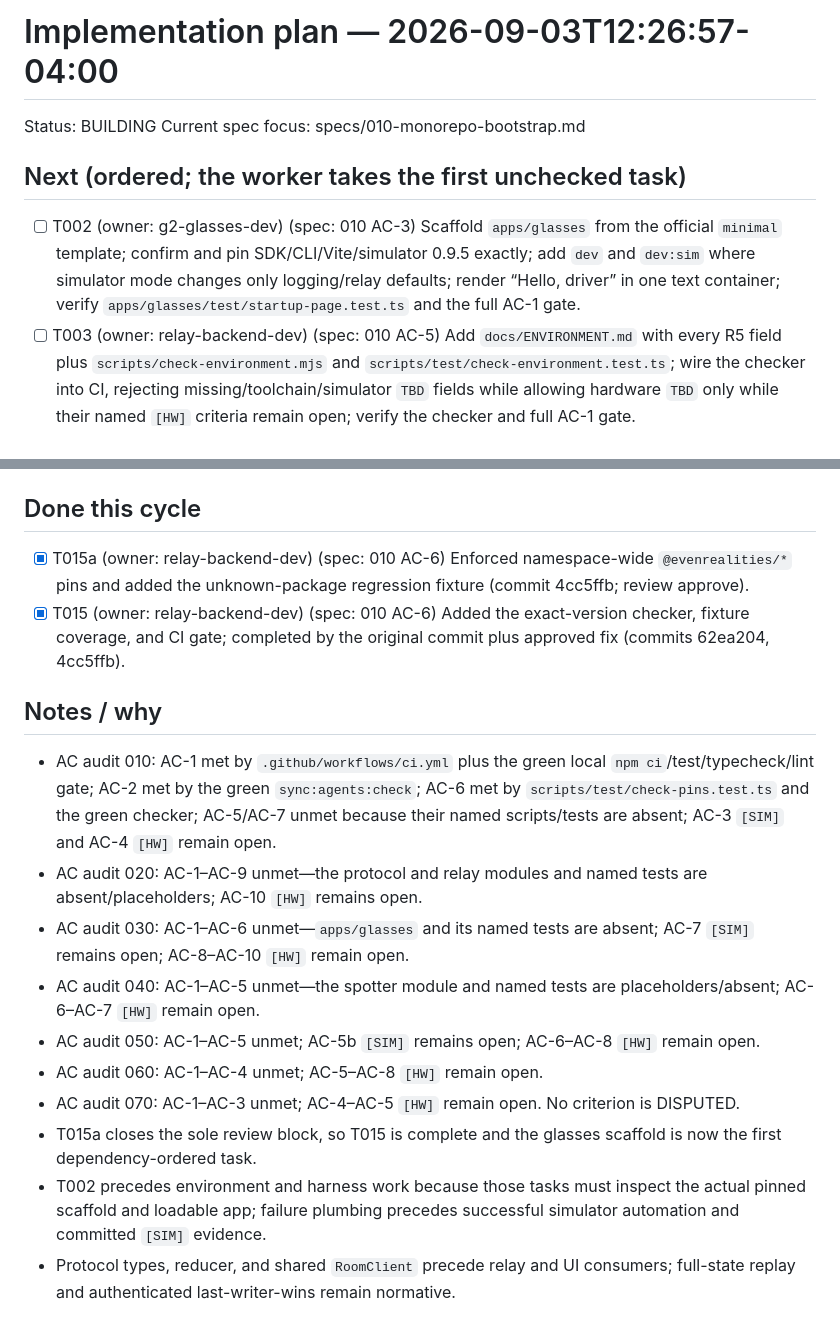
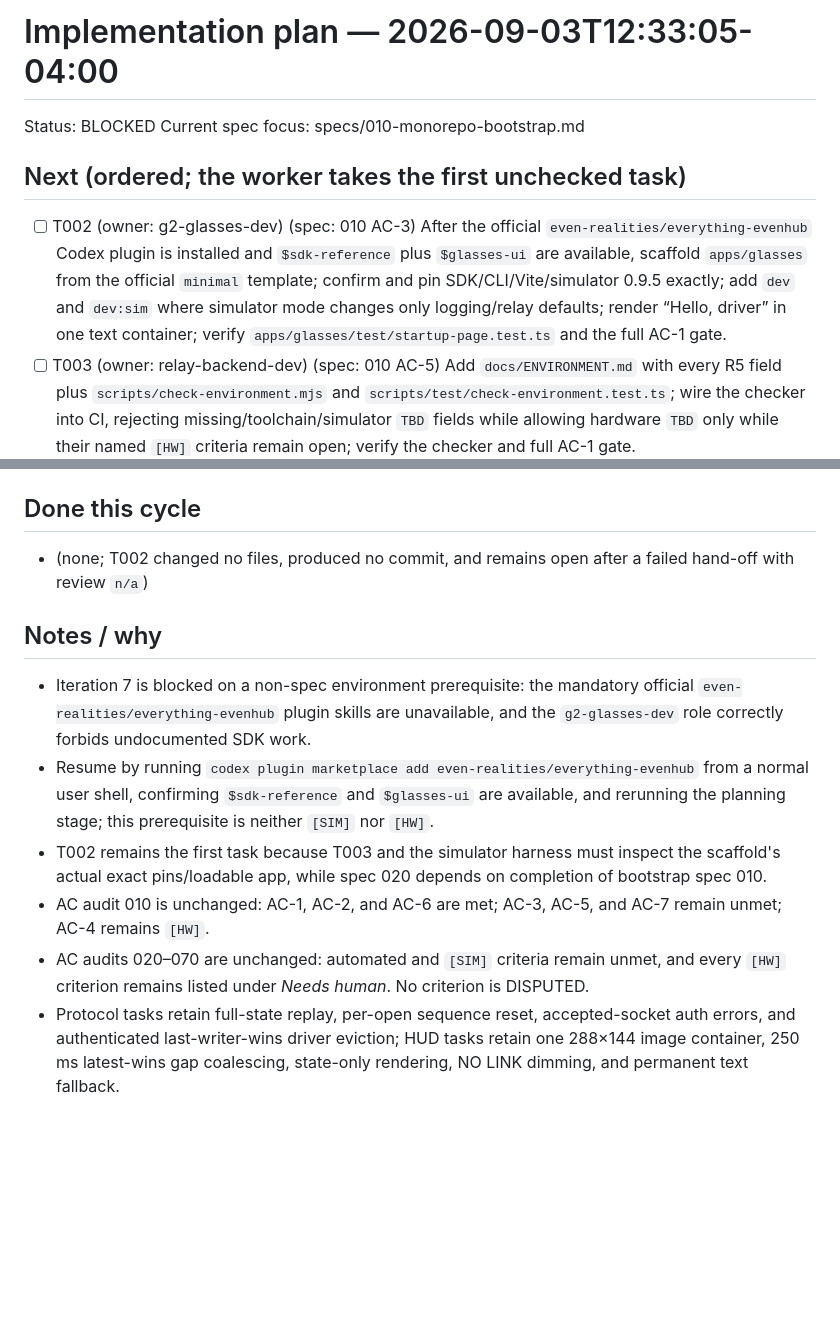
Before and after one commit to MS-aesthetic/g2-race-spotter, a Markdown page: IMPLEMENTATION_PLAN.md, 2 parts joined by grey strips. Rendered like a GitHub page; blank space fills up the shorter version.

```diff
--- a/IMPLEMENTATION_PLAN.md
+++ b/IMPLEMENTATION_PLAN.md
@@ -1,9 +1,9 @@
-# Implementation plan — 2026-09-03T12:26:57-04:00
-Status: BUILDING
+# Implementation plan — 2026-09-03T12:33:05-04:00
+Status: BLOCKED
 Current spec focus: specs/010-monorepo-bootstrap.md
 
 ## Next (ordered; the worker takes the first unchecked task)
-- [ ] T002 (owner: g2-glasses-dev) (spec: 010 AC-3) Scaffold `apps/glasses` from the official `minimal` template; confirm and pin SDK/CLI/Vite/simulator 0.9.5 exactly; add `dev` and `dev:sim` where simulator mode changes only logging/relay defaults; render “Hello, driver” in one text container; verify `apps/glasses/test/startup-page.test.ts` and the full AC-1 gate.
+- [ ] T002 (owner: g2-glasses-dev) (spec: 010 AC-3) After the official `even-realities/everything-evenhub` Codex plugin is installed and `$sdk-reference` plus `$glasses-ui` are available, scaffold `apps/glasses` from the official `minimal` template; confirm and pin SDK/CLI/Vite/simulator 0.9.5 exactly; add `dev` and `dev:sim` where simulator mode changes only logging/relay defaults; render “Hello, driver” in one text container; verify `apps/glasses/test/startup-page.test.ts` and the full AC-1 gate.
 - [ ] T003 (owner: relay-backend-dev) (spec: 010 AC-5) Add `docs/ENVIRONMENT.md` with every R5 field plus `scripts/check-environment.mjs` and `scripts/test/check-environment.test.ts`; wire the checker into CI, rejecting missing/toolchain/simulator `TBD` fields while allowing hardware `TBD` only while their named `[HW]` criteria remain open; verify the checker and full AC-1 gate.
 - [ ] T002b (owner: hud-qa) (spec: 010 AC-7) Add the simulator harness launcher/failure foundation in `scripts/sim-harness.ts` and `sim:scenarios`: resolve the pinned local executable, use automation port 9898, and exit non-zero with literal `sim-unavailable` and no partial report when launch/ping fails; verify `scripts/test/sim-harness.test.ts` with a mocked launcher.
 - [ ] T002d (owner: hud-qa) (spec: 010 AC-3) Complete the harness smoke success path: poll `/api/ping`, load the scaffold app, capture `qa/<date>/sim/image/smoke-01.png`, assert lit pixels in the “Hello, driver” text region, and record pinned simulator/SDK versions in `report.json`; verify `scripts/test/sim-harness-smoke.test.ts` with mocked automation responses.
@@ -41,17 +41,12 @@ Current spec focus: specs/010-monorepo-bootstrap.md
 - [ ] T117 (owner: maxx) (spec: 070 AC-5) Archive full-session logs, latency table, defects, and open-question disposition under `qa/<date>/` with human sign-off.
 
 ## Done this cycle
-- [x] T015a (owner: relay-backend-dev) (spec: 010 AC-6) Enforced namespace-wide `@evenrealities/*` pins and added the unknown-package regression fixture (commit 4cc5ffb; review approve).
-- [x] T015 (owner: relay-backend-dev) (spec: 010 AC-6) Added the exact-version checker, fixture coverage, and CI gate; completed by the original commit plus approved fix (commits 62ea204, 4cc5ffb).
+- (none; T002 changed no files, produced no commit, and remains open after a failed hand-off with review `n/a`)
 
 ## Notes / why
-- AC audit 010: AC-1 met by `.github/workflows/ci.yml` plus the green local `npm ci`/test/typecheck/lint gate; AC-2 met by the green `sync:agents:check`; AC-6 met by `scripts/test/check-pins.test.ts` and the green checker; AC-5/AC-7 unmet because their named scripts/tests are absent; AC-3 `[SIM]` and AC-4 `[HW]` remain open.
-- AC audit 020: AC-1–AC-9 unmet—the protocol and relay modules and named tests are absent/placeholders; AC-10 `[HW]` remains open.
-- AC audit 030: AC-1–AC-6 unmet—`apps/glasses` and its named tests are absent; AC-7 `[SIM]` remains open; AC-8–AC-10 `[HW]` remain open.
-- AC audit 040: AC-1–AC-5 unmet—the spotter module and named tests are placeholders/absent; AC-6–AC-7 `[HW]` remain open.
-- AC audit 050: AC-1–AC-5 unmet; AC-5b `[SIM]` remains open; AC-6–AC-8 `[HW]` remain open.
-- AC audit 060: AC-1–AC-4 unmet; AC-5–AC-8 `[HW]` remain open.
-- AC audit 070: AC-1–AC-3 unmet; AC-4–AC-5 `[HW]` remain open. No criterion is DISPUTED.
-- T015a closes the sole review block, so T015 is complete and the glasses scaffold is now the first dependency-ordered task.
-- T002 precedes environment and harness work because those tasks must inspect the actual pinned scaffold and loadable app; failure plumbing precedes successful simulator automation and committed `[SIM]` evidence.
-- Protocol types, reducer, and shared `RoomClient` precede relay and UI consumers; full-state replay and authenticated last-writer-wins remain normative.
+- Iteration 7 is blocked on a non-spec environment prerequisite: the mandatory official `even-realities/everything-evenhub` plugin skills are unavailable, and the `g2-glasses-dev` role correctly forbids undocumented SDK work.
+- Resume by running `codex plugin marketplace add even-realities/everything-evenhub` from a normal user shell, confirming `$sdk-reference` and `$glasses-ui` are available, and rerunning the planning stage; this prerequisite is neither `[SIM]` nor `[HW]`.
+- T002 remains the first task because T003 and the simulator harness must inspect the scaffold's actual exact pins/loadable app, while spec 020 depends on completion of bootstrap spec 010.
+- AC audit 010 is unchanged: AC-1, AC-2, and AC-6 are met; AC-3, AC-5, and AC-7 remain unmet; AC-4 remains `[HW]`.
+- AC audits 020–070 are unchanged: automated and `[SIM]` criteria remain unmet, and every `[HW]` criterion remains listed under *Needs human*. No criterion is DISPUTED.
+- Protocol tasks retain full-state replay, per-open sequence reset, accepted-socket auth errors, and authenticated last-writer-wins driver eviction; HUD tasks retain one 288×144 image container, 250 ms latest-wins gap coalescing, state-only rendering, NO LINK dimming, and permanent text fallback.
```
Also changed, not shown: ralph/PROGRESS.md (+2 -0 lines).
